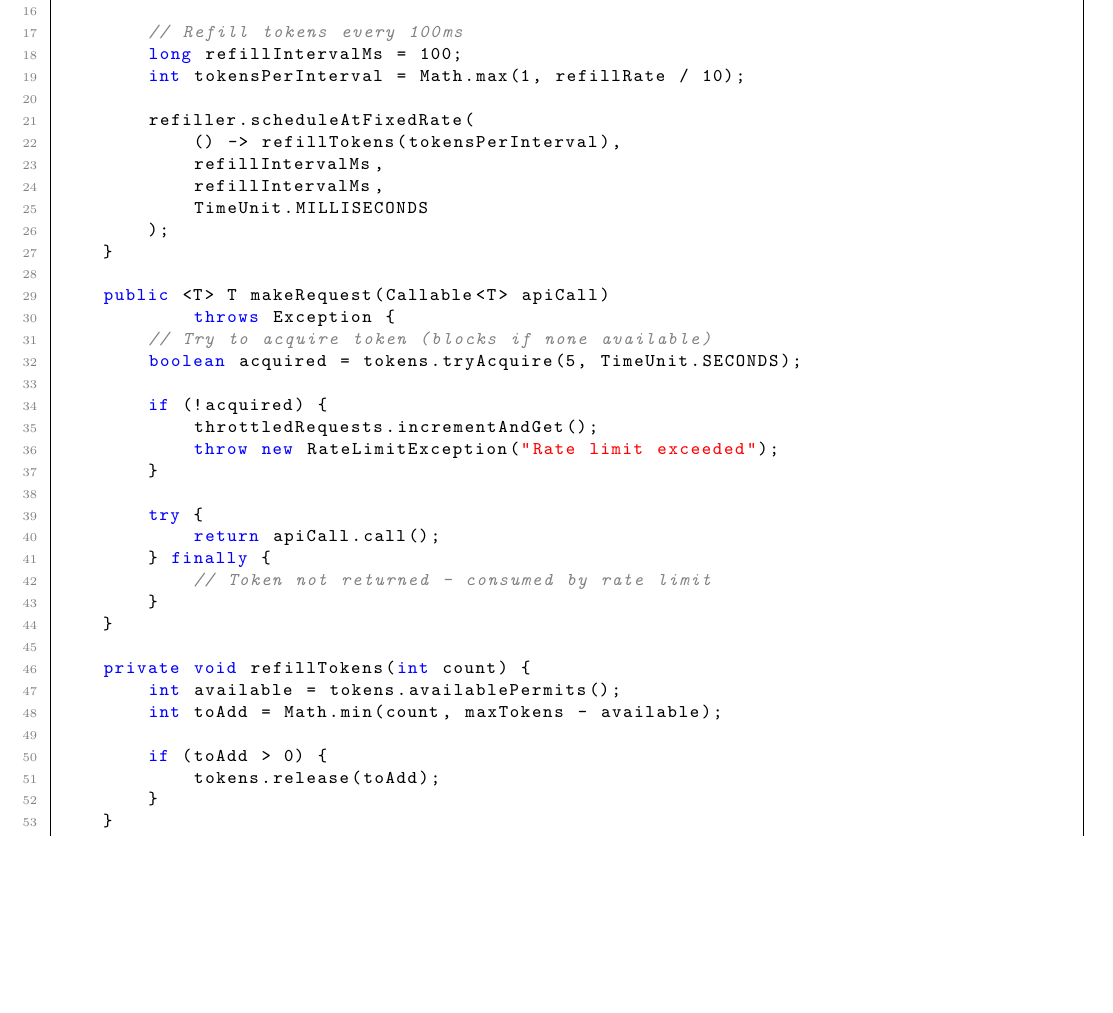
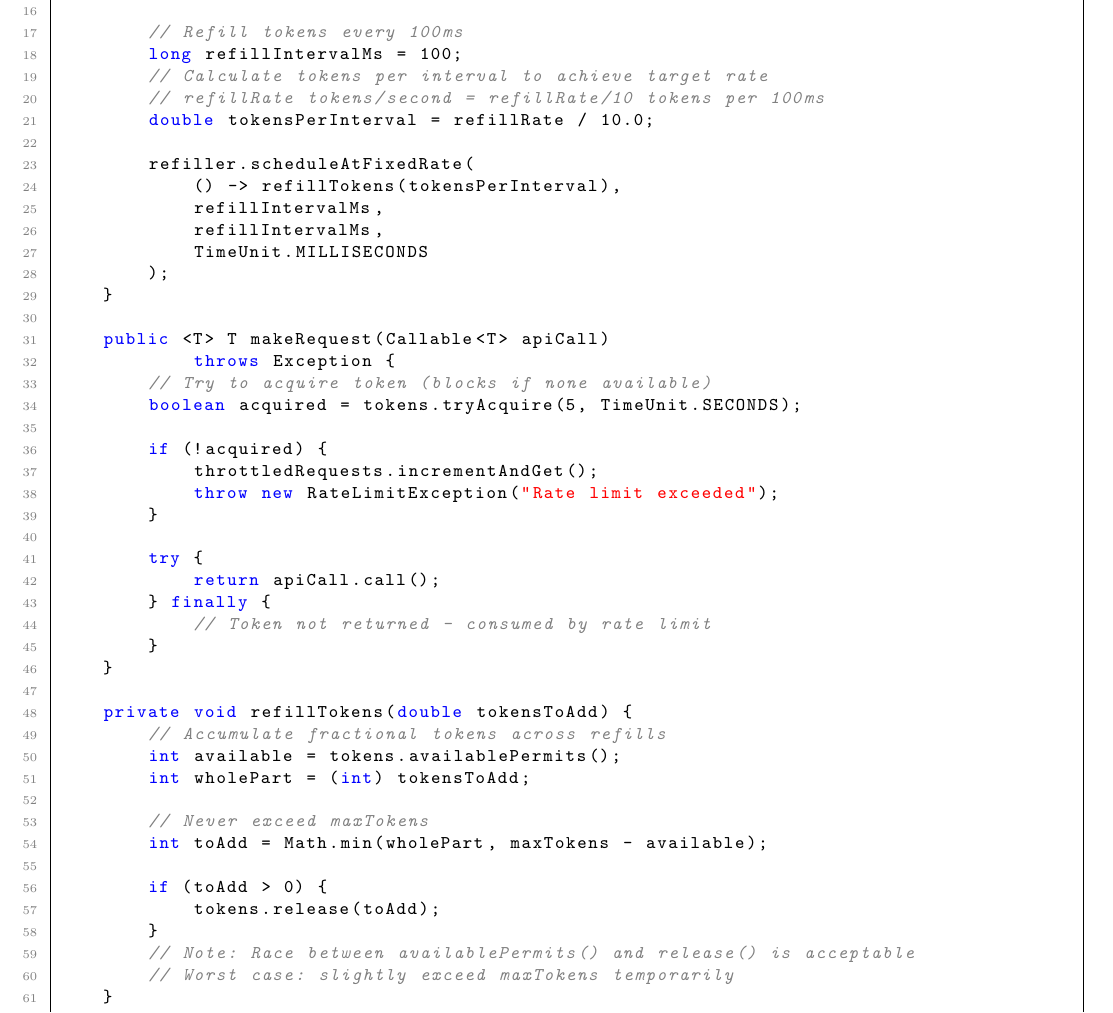
Before and after one commit to alexjst/algorithms, a LaTeX problem sheet (Java/java-concurrency-practical-examples.tex): part of page 3 of 11, cut so that both start at the same text, the shorter picture padded with empty space. Compiled offline with pdfLaTeX.

Commit message:
Misc updates

```diff
--- a/Java/java-concurrency-practical-examples.tex
+++ b/Java/java-concurrency-practical-examples.tex
@@ -187,7 +187,9 @@ class RateLimitedApiClient {
 
         // Refill tokens every 100ms
         long refillIntervalMs = 100;
-        int tokensPerInterval = Math.max(1, refillRate / 10);
+        // Calculate tokens per interval to achieve target rate
+        // refillRate tokens/second = refillRate/10 tokens per 100ms
+        double tokensPerInterval = refillRate / 10.0;
 
         refiller.scheduleAtFixedRate(
             () -> refillTokens(tokensPerInterval),
@@ -214,13 +216,19 @@ class RateLimitedApiClient {
         }
     }
 
-    private void refillTokens(int count) {
+    private void refillTokens(double tokensToAdd) {
+        // Accumulate fractional tokens across refills
         int available = tokens.availablePermits();
-        int toAdd = Math.min(count, maxTokens - available);
+        int wholePart = (int) tokensToAdd;
+
+        // Never exceed maxTokens
+        int toAdd = Math.min(wholePart, maxTokens - available);
 
         if (toAdd > 0) {
             tokens.release(toAdd);
         }
+        // Note: Race between availablePermits() and release() is acceptable
+        // Worst case: slightly exceed maxTokens temporarily
     }
 
     public RateLimitStats getStats() {
```
Also changed, not shown: Java/java-concurrency-cheatsheet.tex (+2 -0 lines), Java/java-concurrency-cheatsheet.pdf, Java/java-concurrency-practical-examples.pdf, Java/java-concurrency-practical-examples.tex (10 more changed lines), 2 other files.
